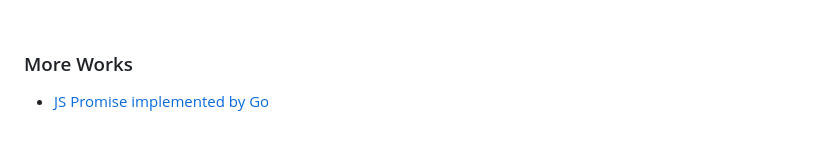
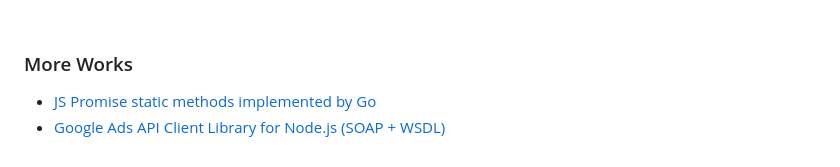
Before and after one commit to mrdulin/mrdulin, a Markdown page: README.md, the part around the change. Drawn GitHub-style.

```diff
--- a/README.md
+++ b/README.md
@@ -85,4 +85,5 @@
 
 ### More Works
 
- - [JS Promise implemented by Go](https://github.com/mrdulin/go-promise)
+- [JS Promise static methods implemented by Go](https://github.com/mrdulin/go-promise)
+- [Google Ads API Client Library for Node.js (SOAP + WSDL)](https://github.com/mrdulin/nodejs-google-adwords)
```
